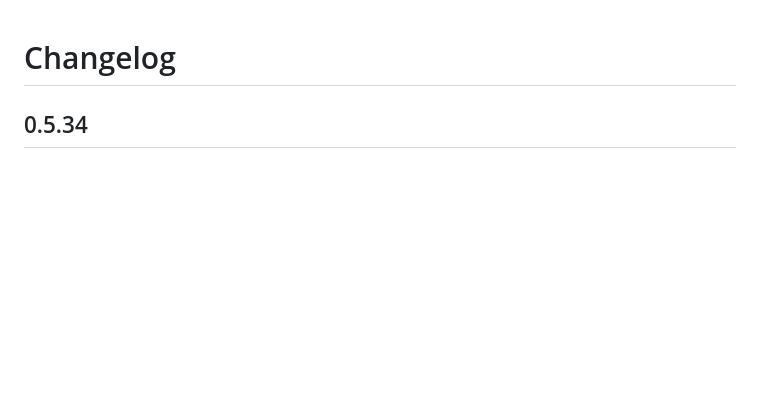
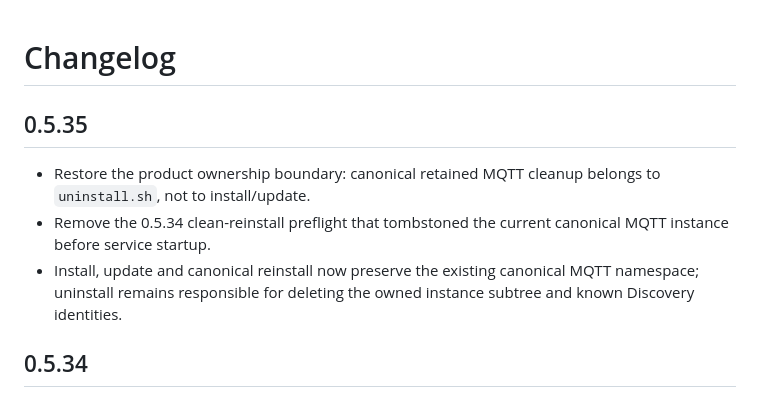
Before and after one commit to DigitalHouses/home-assistant-apps, a Markdown page: digitalhouses_pve_agent/CHANGELOG.md, the part around the change. Rendered like a GitHub page; blank space fills up the shorter version.

Commit message:
docs: record PVE Agent 0.5.35 uninstall-only cleanup

```diff
--- a/digitalhouses_pve_agent/CHANGELOG.md
+++ b/digitalhouses_pve_agent/CHANGELOG.md
@@ -1,4 +1,11 @@
 # Changelog
+
+## 0.5.35
+
+- Restore the product ownership boundary: canonical retained MQTT cleanup belongs to `uninstall.sh`, not to install/update.
+- Remove the 0.5.34 clean-reinstall preflight that tombstoned the current canonical MQTT instance before service startup.
+- Install, update and canonical reinstall now preserve the existing canonical MQTT namespace; uninstall remains responsible for deleting the owned instance subtree and known Discovery identities.
+
 
 ## 0.5.34
 
```
